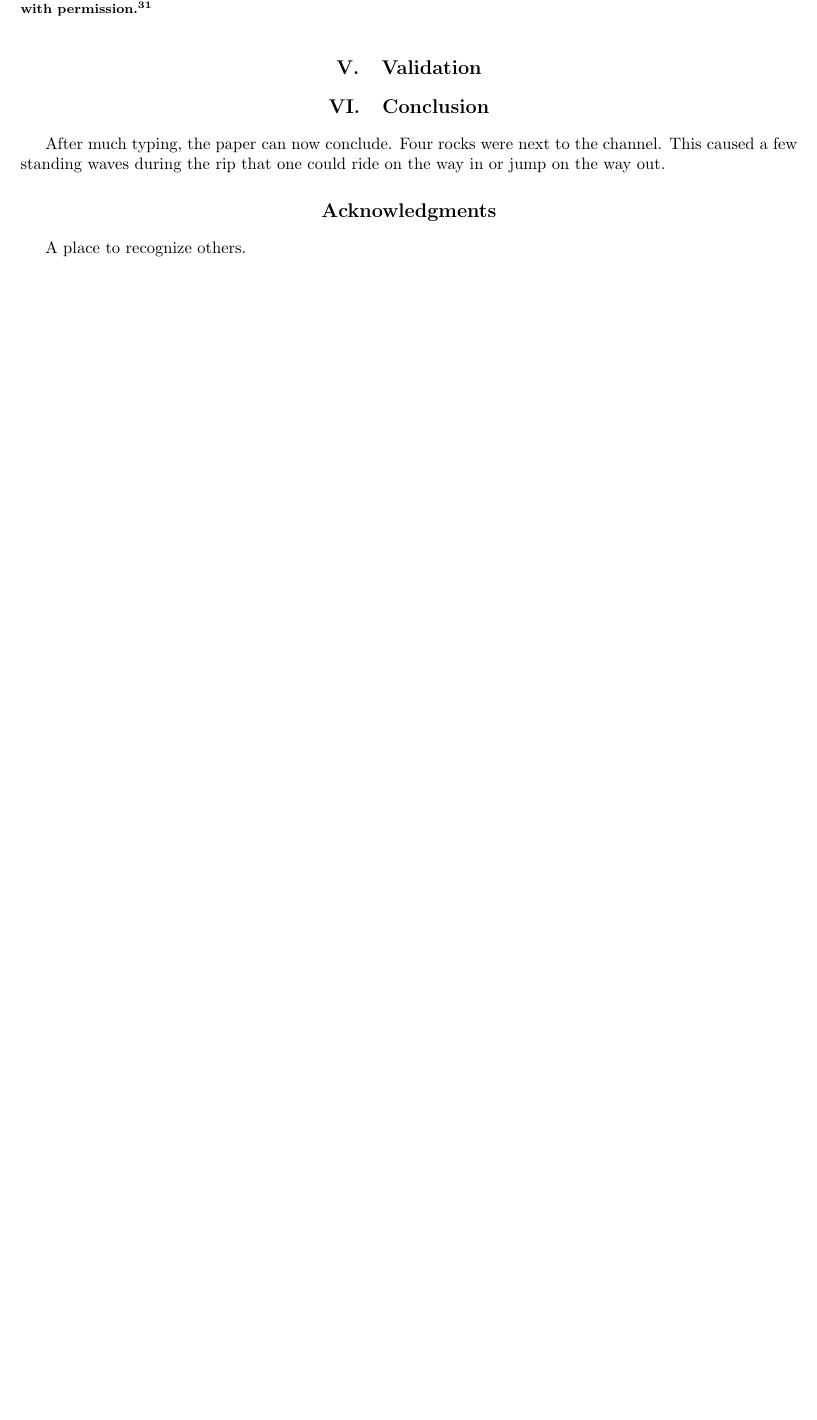
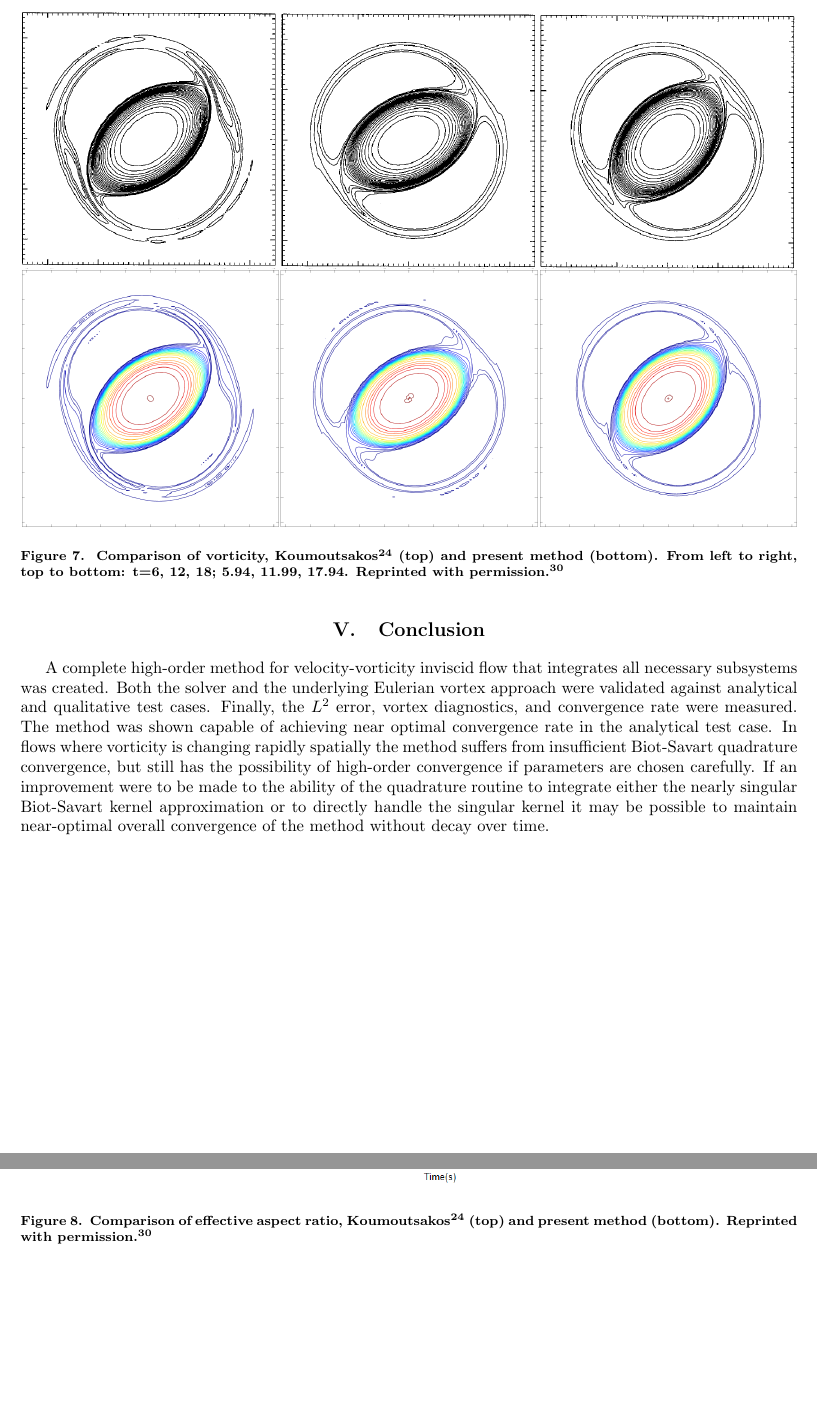
Before and after one commit to userjjb/AIAA-Fluid-Dynamics-Conf-Paper, a LaTeX paper (BevanAIAA_Abstract.tex): part of page 9 of 10 before the commit and two parts of pages 11 and 12 of 13 after it, the two joined at a grey line, cut at the place of the change, the shorter picture padded with empty space. The pictures show the PDF file BevanAIAA_Abstract.pdf that the author committed with the source.

Commit message:
Final draft Tex edit

```diff
--- a/BevanAIAA_Abstract.tex
+++ b/BevanAIAA_Abstract.tex
@@ -341,0 +358,10 @@ The contour levels are specified in the resultant figure as 0.25, 0.50, 1, 2, ..
+\begin{figure}[t]
+\centering
+\includegraphics[width=1\textwidth]{KoumComp1R.PNG}
+\caption{\label{fig:KoumComp1}Comparison of vorticity, Koumoutsakos \cite{Koum1997} (top) and present method (bottom). From left to right, top to bottom: t=1, 2, 4; 0.80, 1.93, 2.32. Reprinted with permission \cite{KoumLic}.}
+\end{figure}
+\begin{figure}[t]
+\centering
+\includegraphics[width=1\textwidth]{KoumComp2R.PNG}
+\caption{\label{fig:KoumComp2}Comparison of vorticity, Koumoutsakos \cite{Koum1997} (top) and present method (bottom). From left to right, top to bottom: t=6, 12, 18; 5.94, 11.99, 17.94. Reprinted with permission \cite{KoumLic}.}
+\end{figure}
@@ -342,15 +374,15 @@ The contour levels are specified in the resultant figure as 0.25, 0.50, 1, 2, ..
+\begin{figure}
+\centering
+\includegraphics[width=1\textwidth]{AspectRatio.PNG}
+\caption{\label{fig:AspectRatio}Comparison of effective aspect ratio, Koumoutsakos \cite{Koum1997} (top) and present method (bottom). Reprinted with permission \cite{KoumLic}.}
+\end{figure}
 
 %============================================================
 \section{Conclusion}
 
-After much typing, the paper can now conclude.
-Four rocks were next to the channel.
-This caused a few standing waves during the rip that one could ride on
-the way in or jump on the way out.
+A complete high-order method for velocity-vorticity inviscid flow that integrates all necessary subsystems was created. Both the solver and the underlying Eulerian vortex approach were validated against analytical and qualitative test cases. Finally, the $L^2$ error, vortex diagnostics, and convergence rate were measured. The method was shown capable of achieving near optimal convergence rate in the analytical test case. In flows where vorticity is changing rapidly spatially the method suffers from insufficient Biot-Savart quadrature convergence, but still has the possibility of high-order convergence if parameters are chosen carefully. If an improvement were to be made to the ability of the quadrature routine to integrate either the nearly singular Biot-Savart kernel approximation or to directly handle the singular kernel it may be possible to maintain near-optimal overall convergence of the method without decay over time.
 
 %============================================================
-\section*{Acknowledgments}
-
-A place to recognize others.
+%\section*{Acknowledgments}
 
 %============================================================
```
Also changed, not shown: AspectRatio.png (added), BevanAIAA_Abstract.pdf, KoumComp1R.png (added), KoumComp2R.png (added), Strain6vs6R.png (added), BevanAIAA_Abstract.tex (49 more changed lines).
